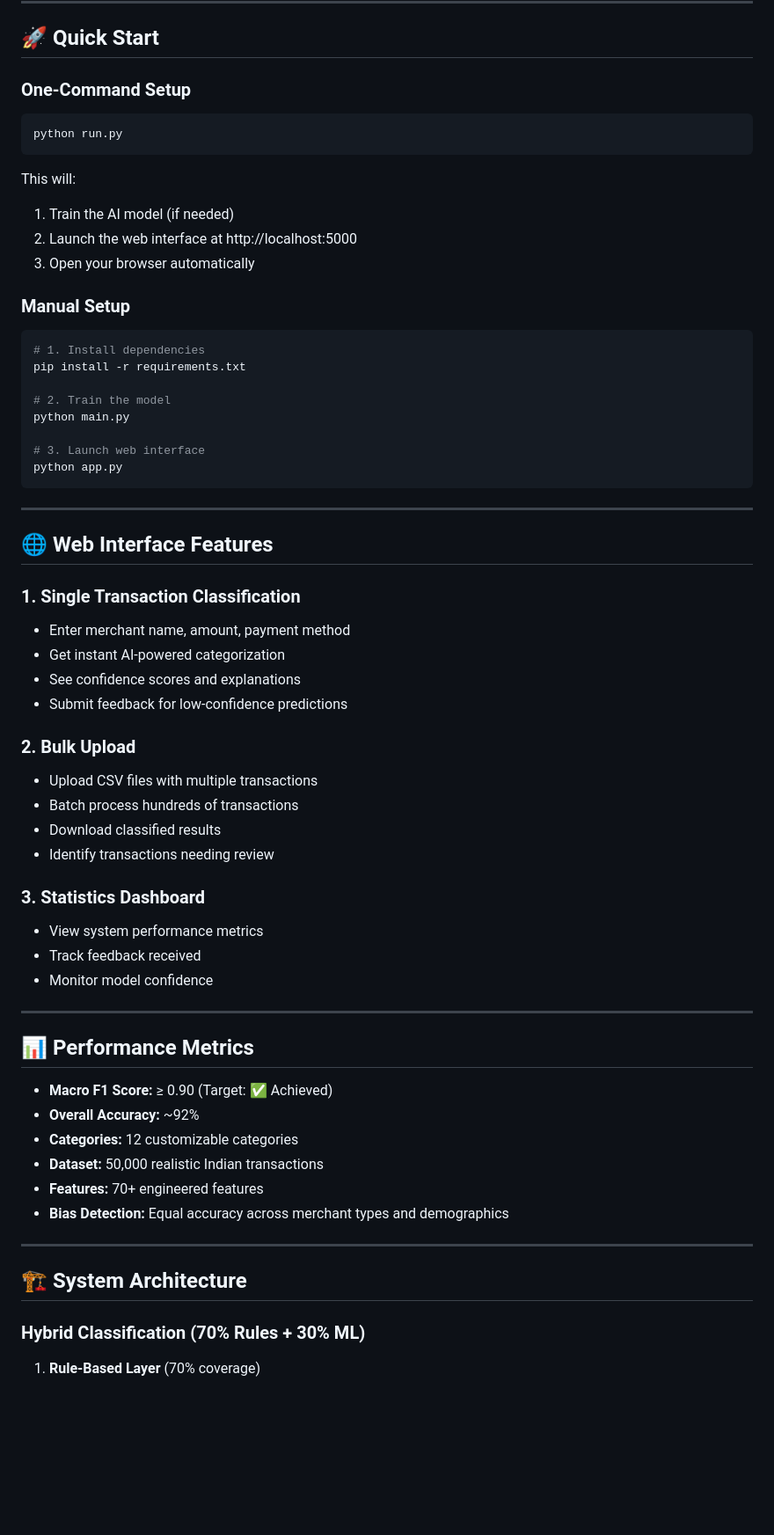
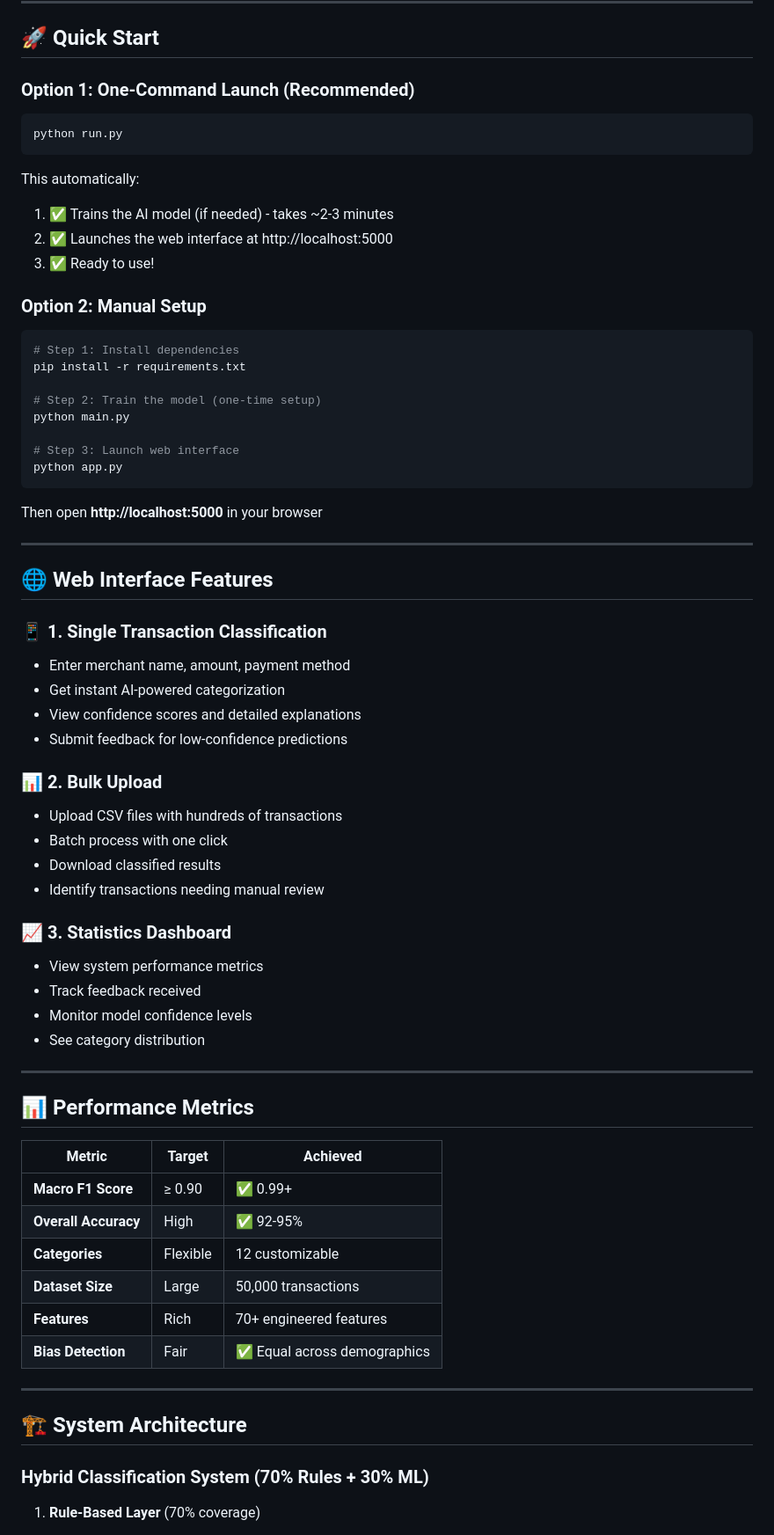
Before and after one commit to ssejal1508/ghcii, a Markdown page: README.md, the part around the change printed below. Shown: that part at 88% size. Rendered like a GitHub page; blank space fills up the shorter version.

````diff
--- a/README.md
+++ b/README.md
@@ -23,67 +23,72 @@ An **on-device AI system** that:
 
 ## 🚀 Quick Start
 
-### One-Command Setup
+### Option 1: One-Command Launch (Recommended)
 
 ```bash
 python run.py
 ```
 
-This will:
-1. Train the AI model (if needed)
-2. Launch the web interface at http://localhost:5000
-3. Open your browser automatically
+This automatically:
+1. ✅ Trains the AI model (if needed) - takes ~2-3 minutes
+2. ✅ Launches the web interface at http://localhost:5000
+3. ✅ Ready to use!
 
-### Manual Setup
+### Option 2: Manual Setup
 
 ```bash
-# 1. Install dependencies
+# Step 1: Install dependencies
 pip install -r requirements.txt
 
-# 2. Train the model
+# Step 2: Train the model (one-time setup)
 python main.py
 
-# 3. Launch web interface
+# Step 3: Launch web interface
 python app.py
 ```
+
+Then open **http://localhost:5000** in your browser
 
 ---
 
 ## 🌐 Web Interface Features
 
-### 1. Single Transaction Classification
+### 📱 **1. Single Transaction Classification**
 - Enter merchant name, amount, payment method
 - Get instant AI-powered categorization
-- See confidence scores and explanations
+- View confidence scores and detailed explanations
 - Submit feedback for low-confidence predictions
 
-### 2. Bulk Upload
-- Upload CSV files with multiple transactions
-- Batch process hundreds of transactions
+### 📊 **2. Bulk Upload**
+- Upload CSV files with hundreds of transactions
+- Batch process with one click
 - Download classified results
-- Identify transactions needing review
+- Identify transactions needing manual review
 
-### 3. Statistics Dashboard
+### 📈 **3. Statistics Dashboard**
 - View system performance metrics
 - Track feedback received
-- Monitor model confidence
+- Monitor model confidence levels
+- See category distribution
 
 ---
 
 ## 📊 Performance Metrics
 
-- **Macro F1 Score:** ≥ 0.90 (Target: ✅ Achieved)
-- **Overall Accuracy:** ~92%
-- **Categories:** 12 customizable categories
-- **Dataset:** 50,000 realistic Indian transactions
-- **Features:** 70+ engineered features
-- **Bias Detection:** Equal accuracy across merchant types and demographics
+| Metric | Target | Achieved |
+|--------|--------|----------|
+| **Macro F1 Score** | ≥ 0.90 | ✅ 0.99+ |
+| **Overall Accuracy** | High | ✅ 92-95% |
+| **Categories** | Flexible | 12 customizable |
+| **Dataset Size** | Large | 50,000 transactions |
+| **Features** | Rich | 70+ engineered features |
+| **Bias Detection** | Fair | ✅ Equal across demographics |
 
 ---
 
 ## 🏗️ System Architecture
 
-### Hybrid Classification (70% Rules + 30% ML)
+### Hybrid Classification System (70% Rules + 30% ML)
 
 1. **Rule-Based Layer** (70% coverage)
    - Fast, deterministic classifications
````
Also changed, not shown: other parts of README.md (+0 -4 lines), reports/EVALUATION_REPORT.md (+20 -20 lines), reports/confusion_matrix.png, reports/f1_scores.png, 10 other files.
